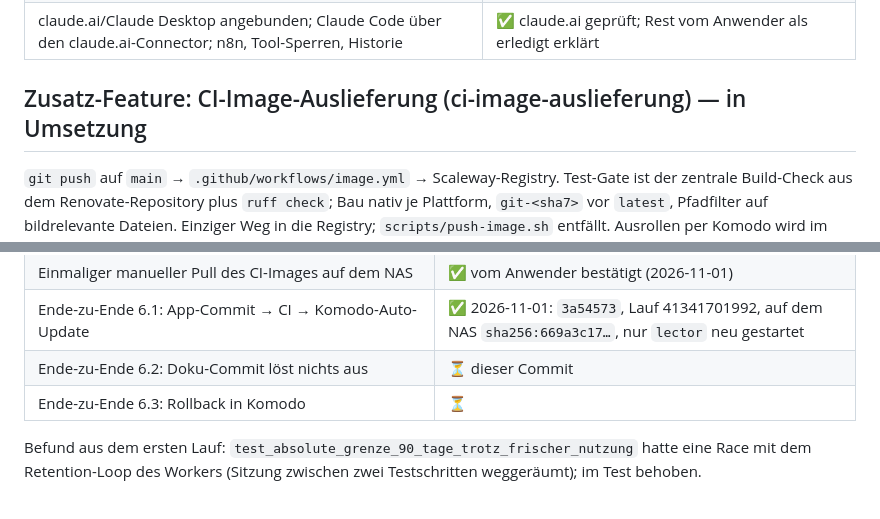
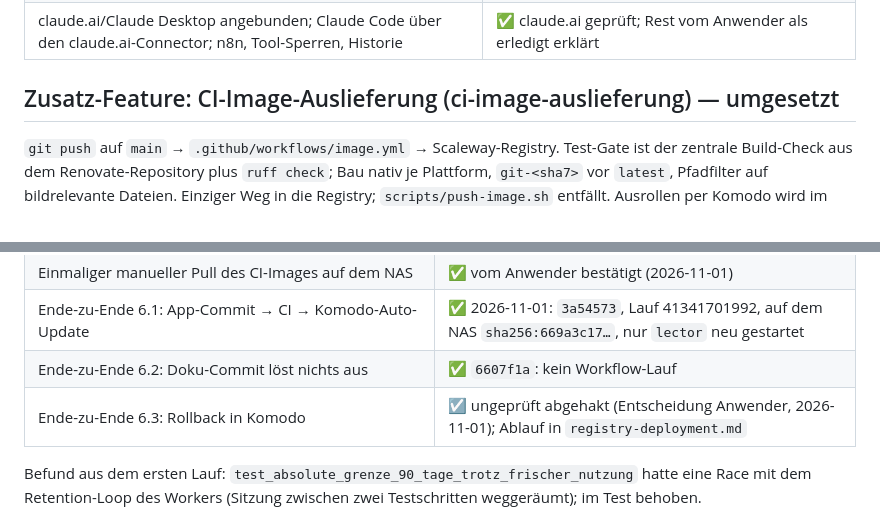
Before and after one commit to Hiwamashi/lector, a Markdown page: prd/PROGRESS.md, 2 parts joined by grey strips. Rendered like a GitHub page.

Commit message:
docs: E2E-Probe 6.2 bestanden, 6.3 ungeprueft abgehakt
Co-Authored-By: Claude Opus 5.5 <noreply@anthropic.com>

```diff
--- a/prd/PROGRESS.md
+++ b/prd/PROGRESS.md
@@ -769,7 +769,7 @@ geprüft: nur für die ausgeschaltete semantische Suche). Doku: `feature-documen
 | Dienst auf dem NAS, Proxy-Route `paperless-mcp.nerd-wg.eu` | ✅ (401 ohne Token, Tool-Aufruf über die Kette geprüft) |
 | claude.ai/Claude Desktop angebunden; Claude Code über den claude.ai-Connector; n8n, Tool-Sperren, Historie | ✅ claude.ai geprüft; Rest vom Anwender als erledigt erklärt |
 
-## Zusatz-Feature: CI-Image-Auslieferung (ci-image-auslieferung) — in Umsetzung
+## Zusatz-Feature: CI-Image-Auslieferung (ci-image-auslieferung) — umgesetzt
 
 `git push` auf `main` → `.github/workflows/image.yml` → Scaleway-Registry. Test-Gate ist der
 zentrale Build-Check aus dem Renovate-Repository plus `ruff check`; Bau nativ je Plattform,
@@ -786,8 +786,8 @@ Doku: `feature-documentation/registry-deployment.md`.
 | Doku (registry-deployment, README, Index) inkl. Renovate-Automerge | ✅ |
 | Einmaliger manueller Pull des CI-Images auf dem NAS | ✅ vom Anwender bestätigt (2026-11-01) |
 | Ende-zu-Ende 6.1: App-Commit → CI → Komodo-Auto-Update | ✅ 2026-11-01: `3a54573`, Lauf 41341701992, auf dem NAS `sha256:669a3c17…`, nur `lector` neu gestartet |
-| Ende-zu-Ende 6.2: Doku-Commit löst nichts aus | ⏳ dieser Commit |
-| Ende-zu-Ende 6.3: Rollback in Komodo | ⏳ |
+| Ende-zu-Ende 6.2: Doku-Commit löst nichts aus | ✅ `6607f1a`: kein Workflow-Lauf |
+| Ende-zu-Ende 6.3: Rollback in Komodo | ☑️ ungeprüft abgehakt (Entscheidung Anwender, 2026-11-01); Ablauf in `registry-deployment.md` |
 
 Befund aus dem ersten Lauf: `test_absolute_grenze_90_tage_trotz_frischer_nutzung` hatte eine
 Race mit dem Retention-Loop des Workers (Sitzung zwischen zwei Testschritten weggeräumt);
```
Also changed, not shown: 1 other file.
